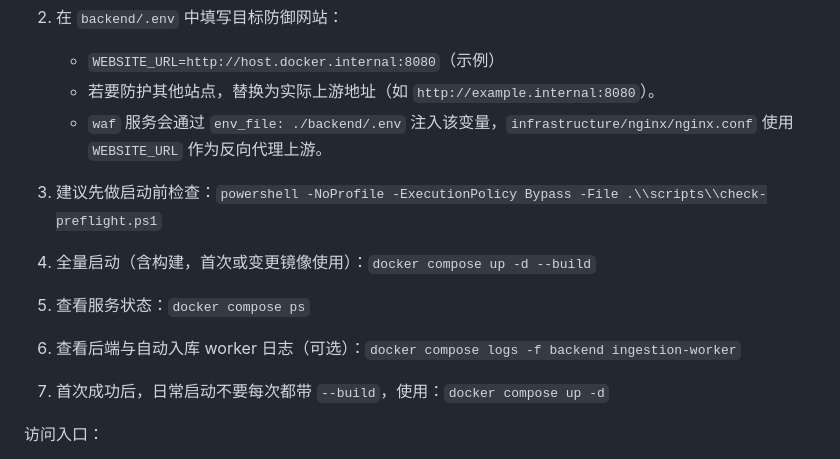
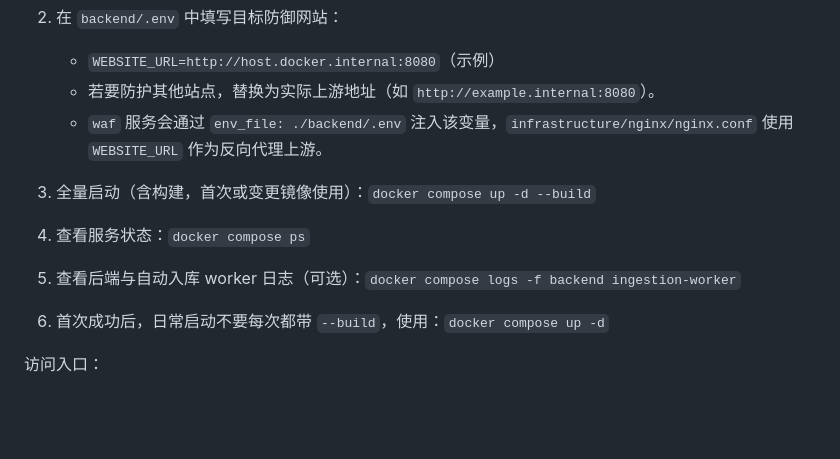
Before and after one commit to proffitteoy/waf-incident-platform, a Markdown page: README.md, the part around the change. Rendered like a GitHub page; blank space fills up the shorter version.

Commit message:
docs:更新文档

```diff
--- a/README.md
+++ b/README.md
@@ -88,12 +88,12 @@ waf-incident-platform/
    - `WEBSITE_URL=http://host.docker.internal:8080`（示例）
    - 若要防护其他站点，替换为实际上游地址（如 `http://example.internal:8080`）。
    - `waf` 服务会通过 `env_file: ./backend/.env` 注入该变量，`infrastructure/nginx/nginx.conf` 使用 `WEBSITE_URL` 作为反向代理上游。
-3. 建议先做启动前检查：`powershell -NoProfile -ExecutionPolicy Bypass -File .\\scripts\\check-preflight.ps1`
-4. 全量启动（含构建，首次或变更镜像使用）：`docker compose up -d --build`
-5. 查看服务状态：`docker compose ps`
-6. 查看后端与自动入库 worker 日志（可选）：`docker compose logs -f backend ingestion-worker`
 
-7. 首次成功后，日常启动不要每次都带 `--build`，使用：`docker compose up -d`
+3. 全量启动（含构建，首次或变更镜像使用）：`docker compose up -d --build`
+4. 查看服务状态：`docker compose ps`
+5. 查看后端与自动入库 worker 日志（可选）：`docker compose logs -f backend ingestion-worker`
+
+6. 首次成功后，日常启动不要每次都带 `--build`，使用：`docker compose up -d`
 
 访问入口：
 - 前端：http://localhost:5173
```
